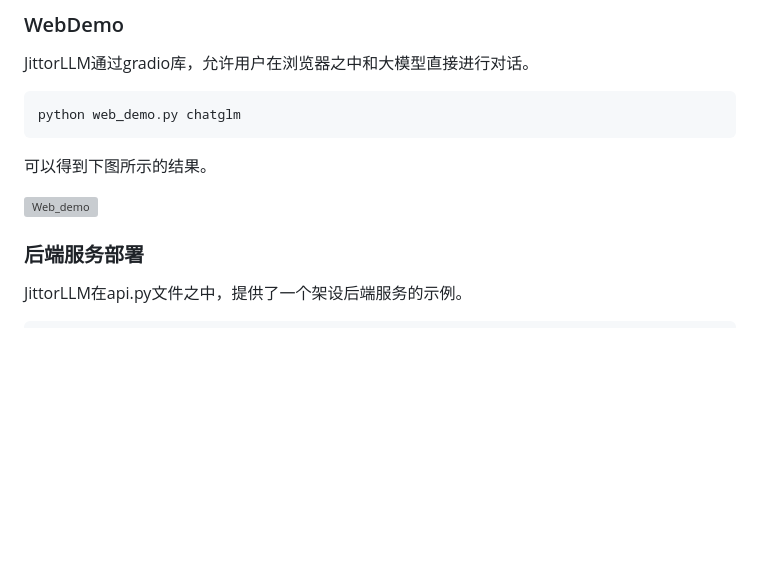
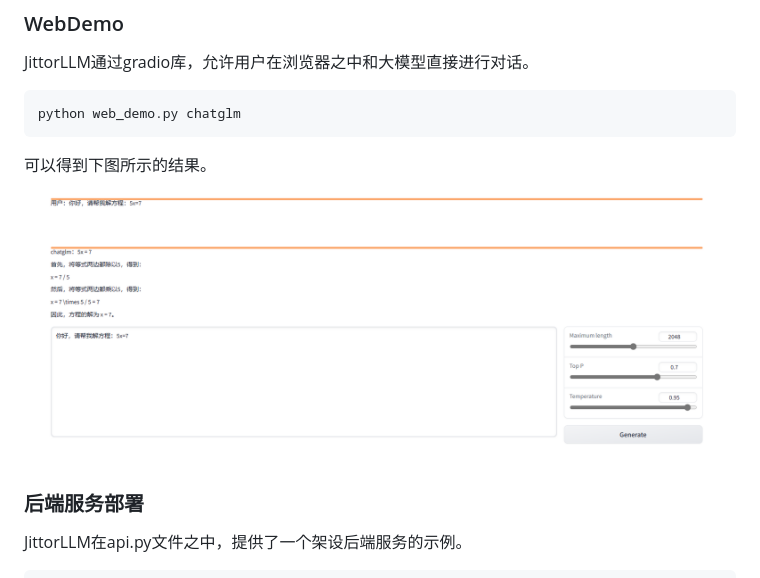
Before and after one commit to Jittor/JittorLLMs, a Markdown page: README.md, the part around the change. GitHub-like rendering; blank space fills up the shorter version; grey boxes are pictures that could not be loaded.

Commit message:
fix web demo.png path

```diff
--- a/README.md
+++ b/README.md
@@ -80,7 +80,7 @@ python web_demo.py chatglm
 
 可以得到下图所示的结果。
 
-![Web_demo](docs/web_demo.png)
+![Web_demo](imgs/web_demo.png)
 
 ### 后端服务部署
 
```
